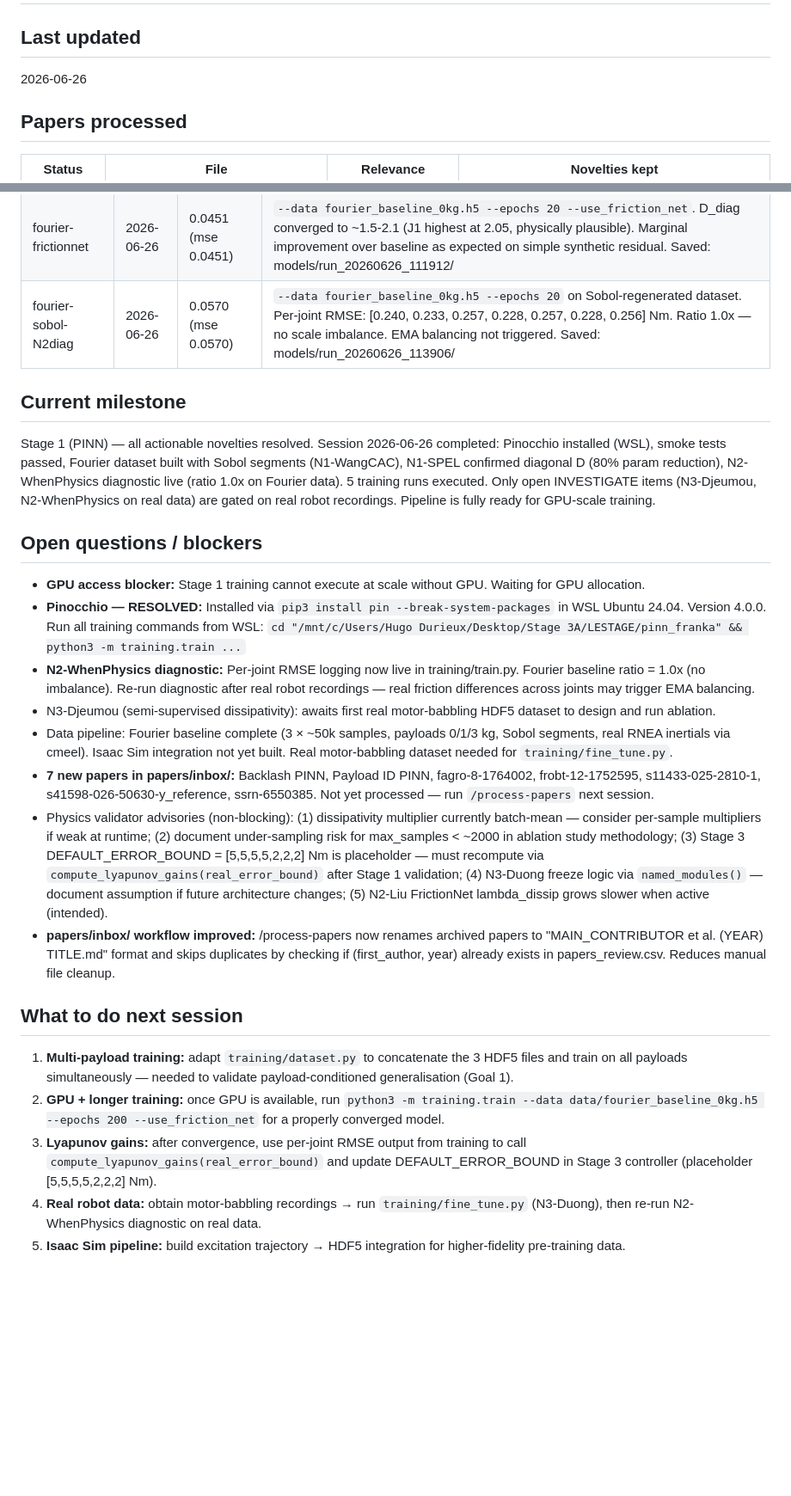
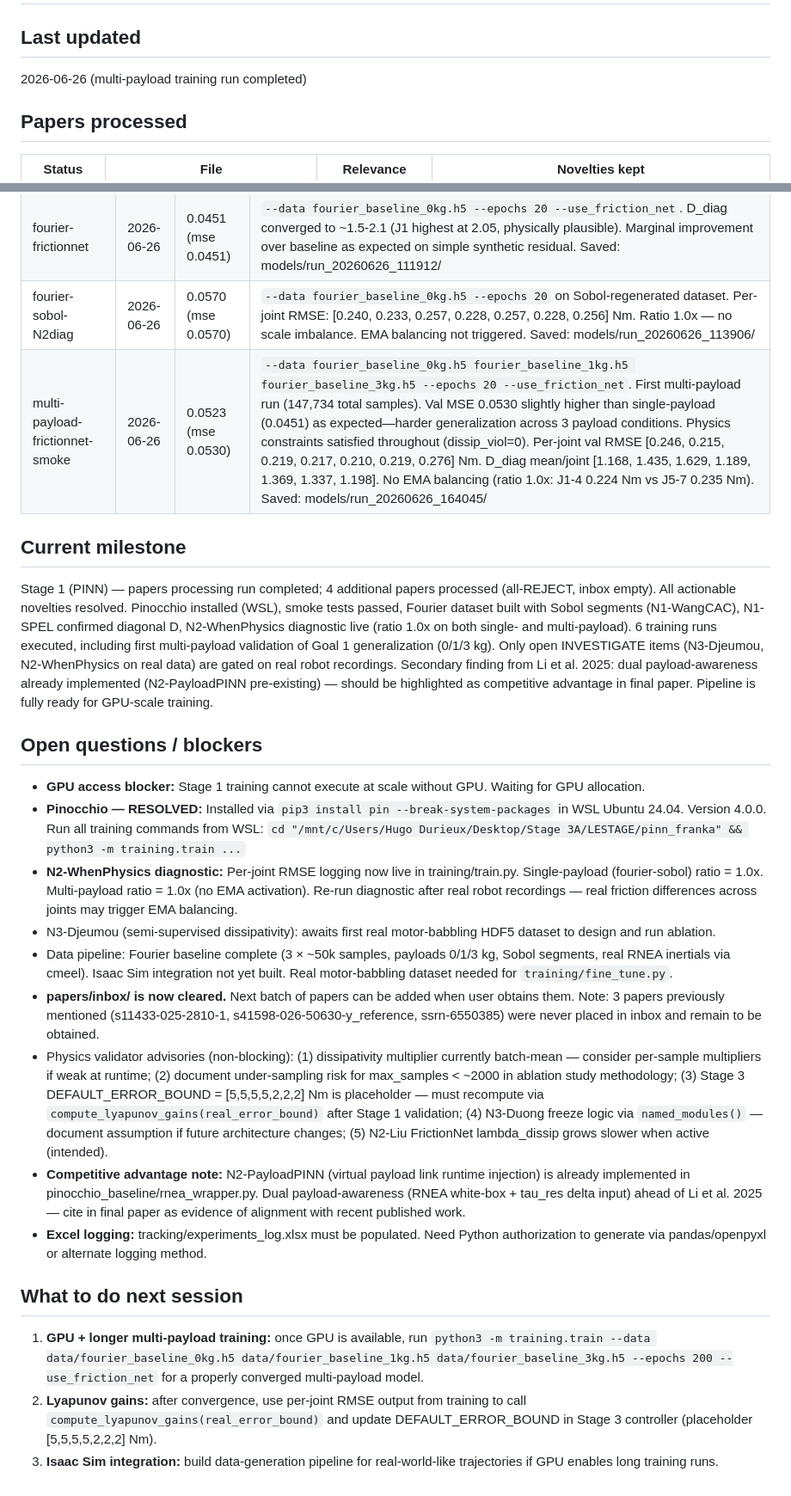
Before and after one commit to hugodurieux/PIIN_FRANKA, a Markdown page: SESSION.md, 2 parts joined by grey strips. Shown at 86% size. GitHub-like rendering; blank space fills up the shorter version.

```diff
--- a/SESSION.md
+++ b/SESSION.md
@@ -3,7 +3,7 @@
      Do not edit by hand. CLAUDE.md imports it at every startup. -->
 
 ## Last updated
-2026-06-26
+2026-06-26 (multi-payload training run completed)
 
 ## Papers processed
 | Status | File | Relevance | Novelties kept |
@@ -62,23 +75,23 @@
 | fourier-baseline | 2026-06-26 | 0.0453 (mse 0.0453) | `--data fourier_baseline_0kg.h5 --epochs 20`, no FrictionNet. MSE 0.92→0.048, dissip_viol=0. Real RNEA data (example_robot_data inertials). Saved: models/run_20260626_111550/ |
 | fourier-frictionnet | 2026-06-26 | 0.0451 (mse 0.0451) | `--data fourier_baseline_0kg.h5 --epochs 20 --use_friction_net`. D_diag converged to ~1.5-2.1 (J1 highest at 2.05, physically plausible). Marginal improvement over baseline as expected on simple synthetic residual. Saved: models/run_20260626_111912/ |
 | fourier-sobol-N2diag | 2026-06-26 | 0.0570 (mse 0.0570) | `--data fourier_baseline_0kg.h5 --epochs 20` on Sobol-regenerated dataset. Per-joint RMSE: [0.240, 0.233, 0.257, 0.228, 0.257, 0.228, 0.256] Nm. Ratio 1.0x — no scale imbalance. EMA balancing not triggered. Saved: models/run_20260626_113906/ |
+| multi-payload-frictionnet-smoke | 2026-06-26 | 0.0523 (mse 0.0530) | `--data fourier_baseline_0kg.h5 fourier_baseline_1kg.h5 fourier_baseline_3kg.h5 --epochs 20 --use_friction_net`. First multi-payload run (147,734 total samples). Val MSE 0.0530 slightly higher than single-payload (0.0451) as expected—harder generalization across 3 payload conditions. Physics constraints satisfied throughout (dissip_viol=0). Per-joint val RMSE [0.246, 0.215, 0.219, 0.217, 0.210, 0.219, 0.276] Nm. D_diag mean/joint [1.168, 1.435, 1.629, 1.189, 1.369, 1.337, 1.198]. No EMA balancing (ratio 1.0x: J1-4 0.224 Nm vs J5-7 0.235 Nm). Saved: models/run_20260626_164045/ |
 
 ## Current milestone
-Stage 1 (PINN) — all actionable novelties resolved. Session 2026-06-26 completed: Pinocchio installed (WSL), smoke tests passed, Fourier dataset built with Sobol segments (N1-WangCAC), N1-SPEL confirmed diagonal D (80% param reduction), N2-WhenPhysics diagnostic live (ratio 1.0x on Fourier data). 5 training runs executed. Only open INVESTIGATE items (N3-Djeumou, N2-WhenPhysics on real data) are gated on real robot recordings. Pipeline is fully ready for GPU-scale training.
+Stage 1 (PINN) — papers processing run completed; 4 additional papers processed (all-REJECT, inbox empty). All actionable novelties resolved. Pinocchio installed (WSL), smoke tests passed, Fourier dataset built with Sobol segments (N1-WangCAC), N1-SPEL confirmed diagonal D, N2-WhenPhysics diagnostic live (ratio 1.0x on both single- and multi-payload). 6 training runs executed, including first multi-payload validation of Goal 1 generalization (0/1/3 kg). Only open INVESTIGATE items (N3-Djeumou, N2-WhenPhysics on real data) are gated on real robot recordings. Secondary finding from Li et al. 2025: dual payload-awareness already implemented (N2-PayloadPINN pre-existing) — should be highlighted as competitive advantage in final paper. Pipeline is fully ready for GPU-scale training.
 
 ## Open questions / blockers
 - **GPU access blocker:** Stage 1 training cannot execute at scale without GPU. Waiting for GPU allocation.
 - **Pinocchio — RESOLVED:** Installed via `pip3 install pin --break-system-packages` in WSL Ubuntu 24.04. Version 4.0.0. Run all training commands from WSL: `cd "/mnt/c/Users/Hugo Durieux/Desktop/Stage 3A/LESTAGE/pinn_franka" && python3 -m training.train ...`
-- **N2-WhenPhysics diagnostic:** Per-joint RMSE logging now live in training/train.py. Fourier baseline ratio = 1.0x (no imbalance). Re-run diagnostic after real robot recordings — real friction differences across joints may trigger EMA balancing.
+- **N2-WhenPhysics diagnostic:** Per-joint RMSE logging now live in training/train.py. Single-payload (fourier-sobol) ratio = 1.0x. Multi-payload ratio = 1.0x (no EMA activation). Re-run diagnostic after real robot recordings — real friction differences across joints may trigger EMA balancing.
 - N3-Djeumou (semi-supervised dissipativity): awaits first real motor-babbling HDF5 dataset to design and run ablation.
 - Data pipeline: Fourier baseline complete (3 × ~50k samples, payloads 0/1/3 kg, Sobol segments, real RNEA inertials via cmeel). Isaac Sim integration not yet built. Real motor-babbling dataset needed for `training/fine_tune.py`.
-- **7 new papers in papers/inbox/:** Backlash PINN, Payload ID PINN, fagro-8-1764002, frobt-12-1752595, s11433-025-2810-1, s41598-026-50630-y_reference, ssrn-6550385. Not yet processed — run `/process-papers` next session.
+- **papers/inbox/ is now cleared.** Next batch of papers can be added when user obtains them. Note: 3 papers previously mentioned (s11433-025-2810-1, s41598-026-50630-y_reference, ssrn-6550385) were never placed in inbox and remain to be obtained.
 - Physics validator advisories (non-blocking): (1) dissipativity multiplier currently batch-mean — consider per-sample multipliers if weak at runtime; (2) document under-sampling risk for max_samples < ~2000 in ablation study methodology; (3) Stage 3 DEFAULT_ERROR_BOUND = [5,5,5,5,2,2,2] Nm is placeholder — must recompute via `compute_lyapunov_gains(real_error_bound)` after Stage 1 validation; (4) N3-Duong freeze logic via `named_modules()` — document assumption if future architecture changes; (5) N2-Liu FrictionNet lambda_dissip grows slower when active (intended).
-- **papers/inbox/ workflow improved:** /process-papers now renames archived papers to "MAIN_CONTRIBUTOR et al. (YEAR) TITLE.md" format and skips duplicates by checking if (first_author, year) already exists in papers_review.csv. Reduces manual file cleanup.
+- **Competitive advantage note:** N2-PayloadPINN (virtual payload link runtime injection) is already implemented in pinocchio_baseline/rnea_wrapper.py. Dual payload-awareness (RNEA white-box + tau_res delta input) ahead of Li et al. 2025 — cite in final paper as evidence of alignment with recent published work.
+- **Excel logging:** tracking/experiments_log.xlsx must be populated. Need Python authorization to generate via pandas/openpyxl or alternate logging method.
 
 ## What to do next session
-1. **Multi-payload training:** adapt `training/dataset.py` to concatenate the 3 HDF5 files and train on all payloads simultaneously — needed to validate payload-conditioned generalisation (Goal 1).
-2. **GPU + longer training:** once GPU is available, run `python3 -m training.train --data data/fourier_baseline_0kg.h5 --epochs 200 --use_friction_net` for a properly converged model.
-3. **Lyapunov gains:** after convergence, use per-joint RMSE output from training to call `compute_lyapunov_gains(real_error_bound)` and update DEFAULT_ERROR_BOUND in Stage 3 controller (placeholder [5,5,5,5,2,2,2] Nm).
-4. **Real robot data:** obtain motor-babbling recordings → run `training/fine_tune.py` (N3-Duong), then re-run N2-WhenPhysics diagnostic on real data.
-5. **Isaac Sim pipeline:** build excitation trajectory → HDF5 integration for higher-fidelity pre-training data.
+1. **GPU + longer multi-payload training:** once GPU is available, run `python3 -m training.train --data data/fourier_baseline_0kg.h5 data/fourier_baseline_1kg.h5 data/fourier_baseline_3kg.h5 --epochs 200 --use_friction_net` for a properly converged multi-payload model.
+2. **Lyapunov gains:** after convergence, use per-joint RMSE output from training to call `compute_lyapunov_gains(real_error_bound)` and update DEFAULT_ERROR_BOUND in Stage 3 controller (placeholder [5,5,5,5,2,2,2] Nm).
+3. **Isaac Sim integration:** build data-generation pipeline for real-world-like trajectories if GPU enables long training runs.
```
Also changed, not shown: other parts of SESSION.md (+14 -1 lines).
